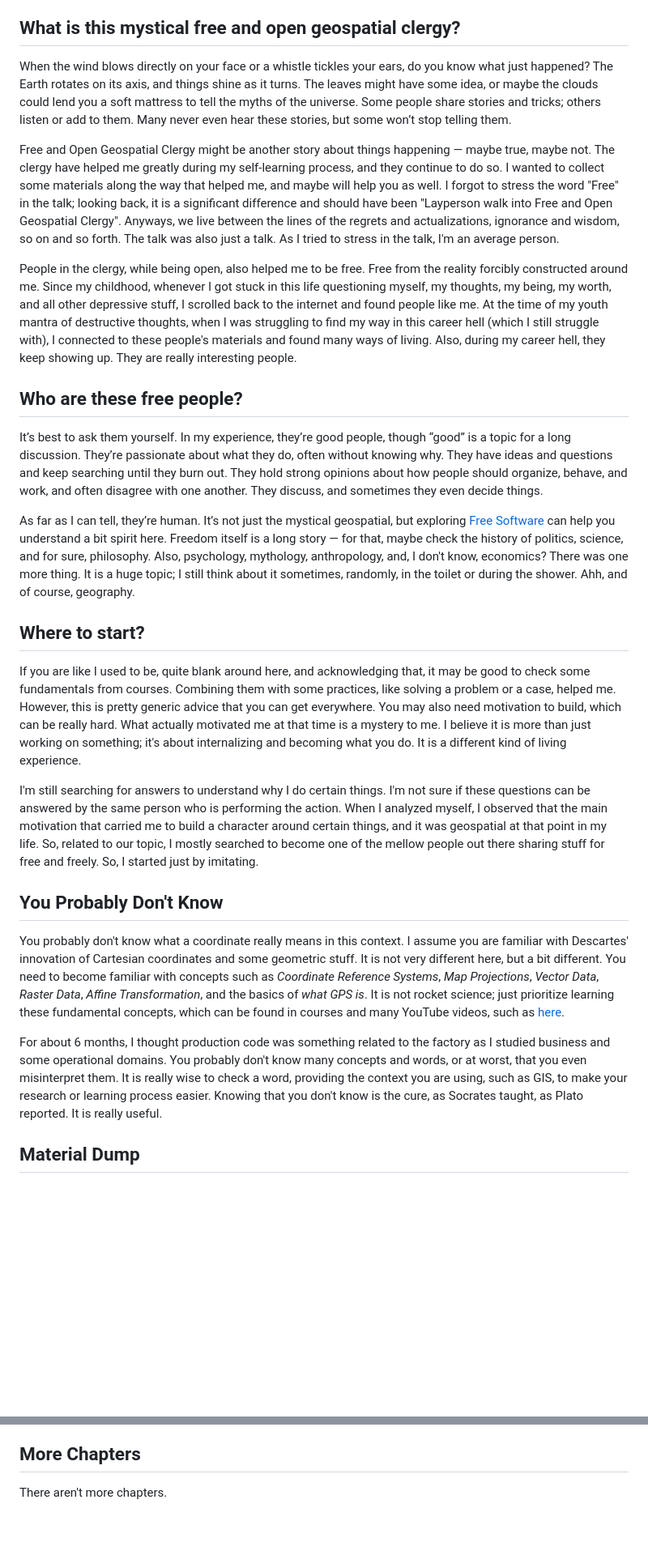
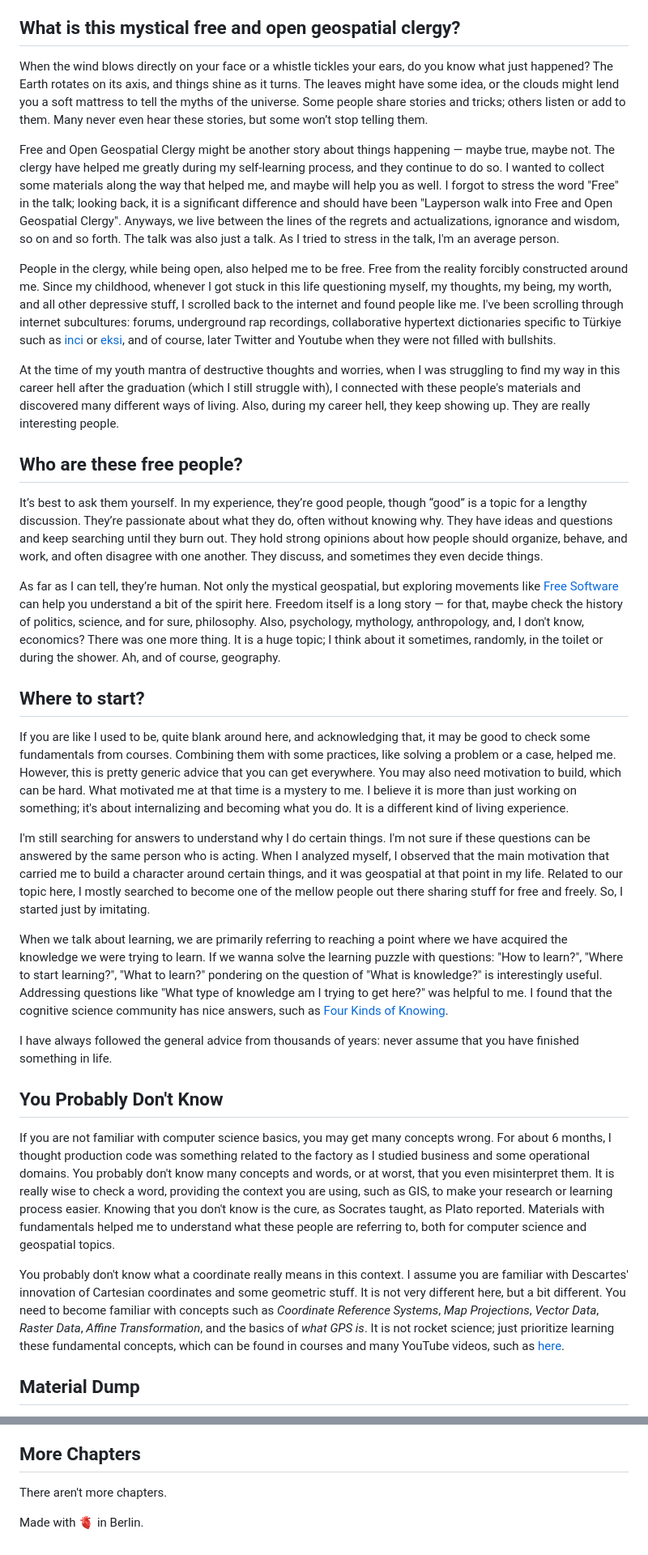
Before and after one commit to bkavlak/layperson-into-geospatial, a Markdown page: README.md, 2 parts joined by grey strips. Shown at 81% size. Drawn GitHub-style; blank space fills up the shorter version.

```diff
--- a/README.md
+++ b/README.md
@@ -24,29 +24,35 @@ This is the space for the talk **“A Layperson Walks into Open Geospatial Clerg
 
 ## What is this mystical free and open geospatial clergy?
 
-When the wind blows directly on your face or a whistle tickles your ears, do you know what just happened? The Earth rotates on its axis, and things shine as it turns. The leaves might have some idea, or maybe the clouds could lend you a soft mattress to tell the myths of the universe. Some people share stories and tricks; others listen or add to them. Many never even hear these stories, but some won’t stop telling them.
+When the wind blows directly on your face or a whistle tickles your ears, do you know what just happened? The Earth rotates on its axis, and things shine as it turns. The leaves might have some idea, or the clouds might lend you a soft mattress to tell the myths of the universe. Some people share stories and tricks; others listen or add to them. Many never even hear these stories, but some won’t stop telling them.
 
 Free and Open Geospatial Clergy might be another story about things happening — maybe true, maybe not. The clergy have helped me greatly during my self-learning process, and they continue to do so. I wanted to collect some materials along the way that helped me, and maybe will help you as well. I forgot to stress the word "Free" in the talk; looking back, it is a significant difference and should have been "Layperson walk into Free and Open Geospatial Clergy". Anyways, we live between the lines of the regrets and actualizations, ignorance and wisdom, so on and so forth. The talk was also just a talk. As I tried to stress in the talk, I'm an average person.
 
-People in the clergy, while being open, also helped me to be free. Free from the reality forcibly constructed around me. Since my childhood, whenever I got stuck in this life questioning myself, my thoughts, my being, my worth, and all other depressive stuff, I scrolled back to the internet and found people like me. At the time of my youth mantra of destructive thoughts, when I was struggling to find my way in this career hell (which I still struggle with), I connected to these people's materials and found many ways of living. Also, during my career hell, they keep showing up. They are really interesting people.
+People in the clergy, while being open, also helped me to be free. Free from the reality forcibly constructed around me. Since my childhood, whenever I got stuck in this life questioning myself, my thoughts, my being, my worth, and all other depressive stuff, I scrolled back to the internet and found people like me. I've been scrolling through internet subcultures: forums, underground rap recordings, collaborative hypertext dictionaries specific to Türkiye such as [inci](https://en.wikipedia.org/wiki/%C4%B0nci_S%C3%B6zl%C3%BCk) or [eksi](https://en.wikipedia.org/wiki/Ek%C5%9Fi_S%C3%B6zl%C3%BCk), and of course, later Twitter and Youtube when they were not filled with bullshits.
+
+At the time of my youth mantra of destructive thoughts and worries, when I was struggling to find my way in this career hell after the graduation (which I still struggle with), I connected with these people's materials and discovered many different ways of living. Also, during my career hell, they keep showing up. They are really interesting people.
 
 ## Who are these free people?
 
-It’s best to ask them yourself. In my experience, they’re good people, though “good” is a topic for a long discussion. They’re passionate about what they do, often without knowing why. They have ideas and questions and keep searching until they burn out. They hold strong opinions about how people should organize, behave, and work, and often disagree with one another. They discuss, and sometimes they even decide things.
+It’s best to ask them yourself. In my experience, they’re good people, though “good” is a topic for a lengthy discussion. They’re passionate about what they do, often without knowing why. They have ideas and questions and keep searching until they burn out. They hold strong opinions about how people should organize, behave, and work, and often disagree with one another. They discuss, and sometimes they even decide things.
 
-As far as I can tell, they’re human. It’s not just the mystical geospatial, but exploring [Free Software](https://en.wikipedia.org/wiki/Free_software) can help you understand a bit spirit here. Freedom itself is a long story — for that, maybe check the history of politics, science, and for sure, philosophy. Also, psychology, mythology, anthropology, and, I don't know, economics? There was one more thing. It is a huge topic; I still think about it sometimes, randomly, in the toilet or during the shower. Ahh, and of course, geography.
+As far as I can tell, they’re human. Not only the mystical geospatial, but exploring movements like [Free Software](https://en.wikipedia.org/wiki/Free_software) can help you understand a bit of the spirit here. Freedom itself is a long story — for that, maybe check the history of politics, science, and for sure, philosophy. Also, psychology, mythology, anthropology, and, I don't know, economics? There was one more thing. It is a huge topic; I think about it sometimes, randomly, in the toilet or during the shower. Ah, and of course, geography.
 
 ## Where to start?
 
-If you are like I used to be, quite blank around here, and acknowledging that, it may be good to check some fundamentals from courses. Combining them with some practices, like solving a problem or a case, helped me. However, this is pretty generic advice that you can get everywhere. You may also need motivation to build, which can be really hard. What actually motivated me at that time is a mystery to me. I believe it is more than just working on something; it's about internalizing and becoming what you do. It is a different kind of living experience.
+If you are like I used to be, quite blank around here, and acknowledging that, it may be good to check some fundamentals from courses. Combining them with some practices, like solving a problem or a case, helped me. However, this is pretty generic advice that you can get everywhere. You may also need motivation to build, which can be hard. What motivated me at that time is a mystery to me. I believe it is more than just working on something; it's about internalizing and becoming what you do. It is a different kind of living experience.
 
-I'm still searching for answers to understand why I do certain things. I'm not sure if these questions can be answered by the same person who is performing the action. When I analyzed myself, I observed that the main motivation that carried me to build a character around certain things, and it was geospatial at that point in my life. So, related to our topic, I mostly searched to become one of the mellow people out there sharing stuff for free and freely. So, I started just by imitating.
+I'm still searching for answers to understand why I do certain things. I'm not sure if these questions can be answered by the same person who is acting. When I analyzed myself, I observed that the main motivation that carried me to build a character around certain things, and it was geospatial at that point in my life. Related to our topic here, I mostly searched to become one of the mellow people out there sharing stuff for free and freely. So, I started just by imitating.
+
+When we talk about learning, we are primarily referring to reaching a point where we have acquired the knowledge we were trying to learn. If we wanna solve the learning puzzle with questions: "How to learn?", "Where to start learning?", "What to learn?" pondering on the question of "What is knowledge?" is interestingly useful. Addressing questions like "What type of knowledge am I trying to get here?" was helpful to me. I found that the cognitive science community has nice answers, such as [Four Kinds of Knowing](https://www.youtube.com/watch?v=TrW3DOIkP78&ab_channel=JohnVervaeke).
+
+I have always followed the general advice from thousands of years: never assume that you have finished something in life.
 
 ## You Probably Don't Know
 
+If you are not familiar with computer science basics, you may get many concepts wrong. For about 6 months, I thought production code was something related to the factory as I studied business and some operational domains. You probably don't know many concepts and words, or at worst, that you even misinterpret them. It is really wise to check a word, providing the context you are using, such as GIS, to make your research or learning process easier. Knowing that you don't know is the cure, as Socrates taught, as Plato reported. Materials with fundamentals helped me to understand what these people are referring to, both for computer science and geospatial topics.
+
 You probably don't know what a coordinate really means in this context. I assume you are familiar with Descartes' innovation of Cartesian coordinates and some geometric stuff. It is not very different here, but a bit different. You need to become familiar with concepts such as *Coordinate Reference Systems*, *Map Projections*, *Vector Data*, *Raster Data*, *Affine Transformation*, and the basics of *what GPS is*. It is not rocket science; just prioritize learning these fundamental concepts, which can be found in courses and many YouTube videos, such as [here](https://www.youtube.com/watch?v=D3tdW9l1690&t=652s&ab_channel=Numberphile).
-
-For about 6 months, I thought production code was something related to the factory as I studied business and some operational domains. You probably don't know many concepts and words, or at worst, that you even misinterpret them. It is really wise to check a word, providing the context you are using, such as GIS, to make your research or learning process easier. Knowing that you don't know is the cure, as Socrates taught, as Plato reported. It is really useful.
 
 
 ## Material Dump
@@ -160,3 +167,5 @@ There are many stuff around. I like these nowadays.
 ## More Chapters
 
 There aren't more chapters.
+
+Made with 🫀 in Berlin.
```
Also changed, not shown: other parts of README.md (+4 -3 lines).
